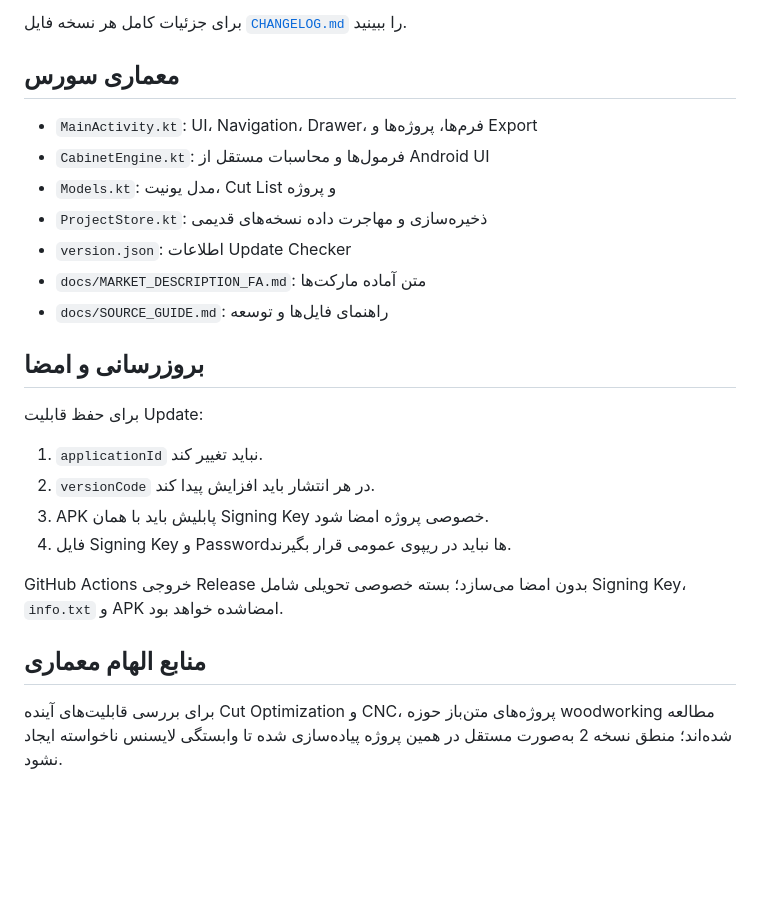
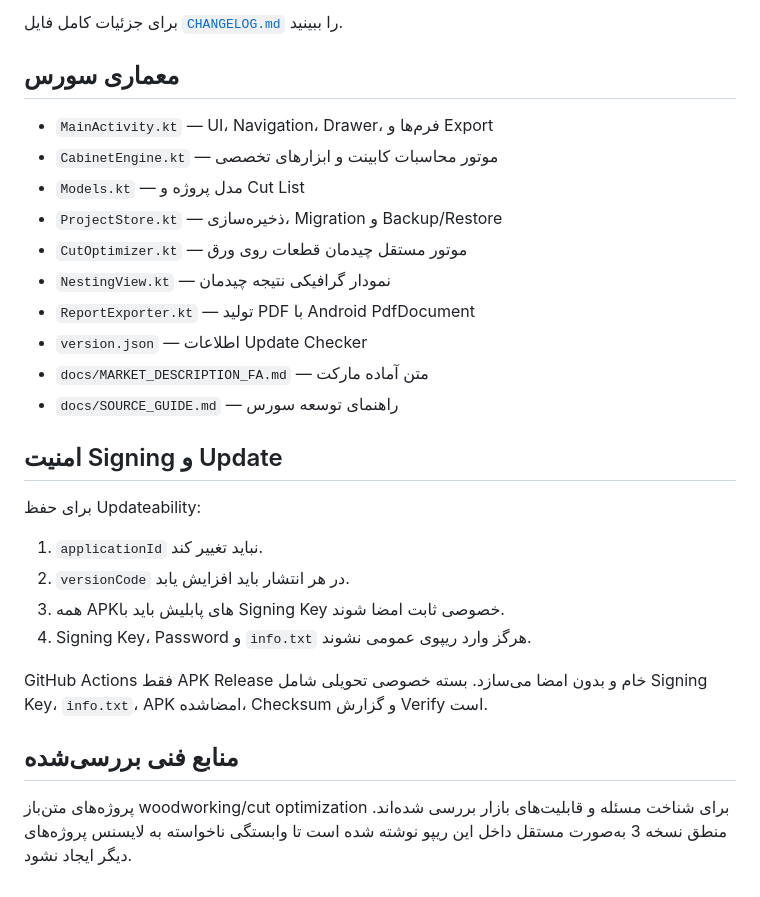
Before and after one commit to waxew/App-MDFchi, a Markdown page: README.md, the part around one of its changes. Drawn GitHub-style; blank space fills up the shorter version.

```diff
--- a/README.md
+++ b/README.md
@@ -61,26 +64,29 @@ Application ID عمداً همان `com.mdfchi.app` باقی مانده است
 
-برای جزئیات کامل هر نسخه فایل [`CHANGELOG.md`](CHANGELOG.md) را ببینید.
+برای جزئیات کامل فایل [`CHANGELOG.md`](CHANGELOG.md) را ببینید.
 
 ## معماری سورس
 
-- `MainActivity.kt`: UI، Navigation، Drawer، فرم‌ها، پروژه‌ها و Export
-- `CabinetEngine.kt`: فرمول‌ها و محاسبات مستقل از Android UI
-- `Models.kt`: مدل یونیت، Cut List و پروژه
-- `ProjectStore.kt`: ذخیره‌سازی و مهاجرت داده نسخه‌های قدیمی
-- `version.json`: اطلاعات Update Checker
-- `docs/MARKET_DESCRIPTION_FA.md`: متن آماده مارکت‌ها
-- `docs/SOURCE_GUIDE.md`: راهنمای فایل‌ها و توسعه
+- `MainActivity.kt` — UI، Navigation، Drawer، فرم‌ها و Export
+- `CabinetEngine.kt` — موتور محاسبات کابینت و ابزارهای تخصصی
+- `Models.kt` — مدل پروژه و Cut List
+- `ProjectStore.kt` — ذخیره‌سازی، Migration و Backup/Restore
+- `CutOptimizer.kt` — موتور مستقل چیدمان قطعات روی ورق
+- `NestingView.kt` — نمودار گرافیکی نتیجه چیدمان
+- `ReportExporter.kt` — تولید PDF با Android PdfDocument
+- `version.json` — اطلاعات Update Checker
+- `docs/MARKET_DESCRIPTION_FA.md` — متن آماده مارکت
+- `docs/SOURCE_GUIDE.md` — راهنمای توسعه سورس
 
-## بروزرسانی و امضا
+## امنیت Signing و Update
 
-برای حفظ قابلیت Update:
+برای حفظ Updateability:
 1. `applicationId` نباید تغییر کند.
-2. `versionCode` در هر انتشار باید افزایش پیدا کند.
-3. APK پابلیش باید با همان Signing Key خصوصی پروژه امضا شود.
-4. فایل Signing Key و Passwordها نباید در ریپوی عمومی قرار بگیرند.
+2. `versionCode` در هر انتشار باید افزایش یابد.
+3. همه APKهای پابلیش باید با Signing Key خصوصی ثابت امضا شوند.
+4. Signing Key، Password و `info.txt` هرگز وارد ریپوی عمومی نشوند.
 
-GitHub Actions خروجی Release بدون امضا می‌سازد؛ بسته خصوصی تحویلی شامل Signing Key، `info.txt` و APK امضاشده خواهد بود.
+GitHub Actions فقط APK Release خام و بدون امضا می‌سازد. بسته خصوصی تحویلی شامل Signing Key، `info.txt`، APK امضاشده، Checksum و گزارش Verify است.
 
-## منابع الهام معماری
+## منابع فنی بررسی‌شده
 
-برای بررسی قابلیت‌های آینده Cut Optimization و CNC، پروژه‌های متن‌باز حوزه woodworking مطالعه شده‌اند؛ منطق نسخه 2 به‌صورت مستقل در همین پروژه پیاده‌سازی شده تا وابستگی لایسنس ناخواسته ایجاد نشود.
+پروژه‌های متن‌باز woodworking/cut optimization برای شناخت مسئله و قابلیت‌های بازار بررسی شده‌اند. منطق نسخه 3 به‌صورت مستقل داخل این ریپو نوشته شده است تا وابستگی ناخواسته به لایسنس پروژه‌های دیگر ایجاد نشود.
```
Also changed, not shown: other parts of README.md (+44 -41 lines).
